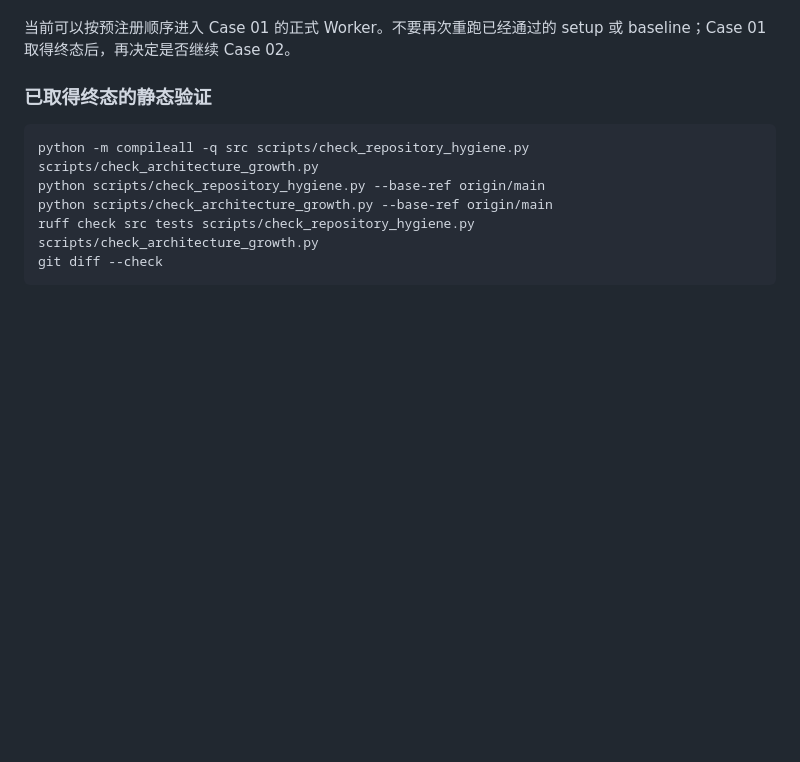
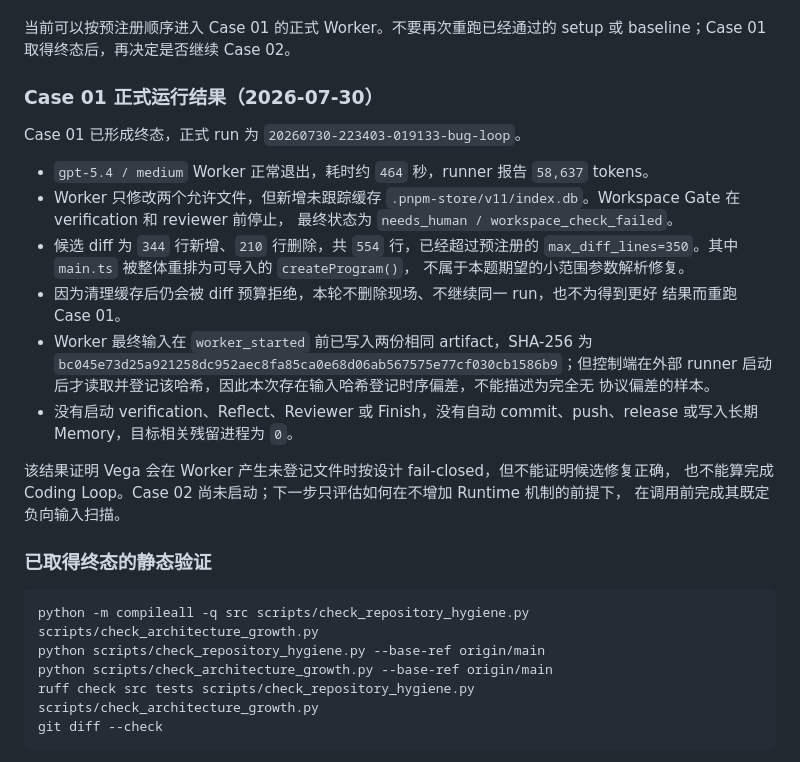
Before and after one commit to aki0225/vegaloom, a Markdown page: docs/CORE-REAL-WORLD-PILOT-V1-HANDOFF.md, the part around the change. Drawn GitHub-style; blank space fills up the shorter version.

```diff
--- a/docs/CORE-REAL-WORLD-PILOT-V1-HANDOFF.md
+++ b/docs/CORE-REAL-WORLD-PILOT-V1-HANDOFF.md
@@ -84,6 +84,31 @@ Runtime、测试框架或证据格式。
 
 当前可以按预注册顺序进入 Case 01 的正式 Worker。不要再次重跑已经通过的 setup 或
 baseline；Case 01 取得终态后，再决定是否继续 Case 02。
+
+### Case 01 正式运行结果（2026-07-30）
+
+Case 01 已形成终态，正式 run 为 `20260730-223403-019133-bug-loop`。
+
+- `gpt-5.4 / medium` Worker 正常退出，耗时约 `464` 秒，runner 报告
+  `58,637` tokens。
+- Worker 只修改两个允许文件，但新增未跟踪缓存
+  `.pnpm-store/v11/index.db`。Workspace Gate 在 verification 和 reviewer 前停止，
+  最终状态为 `needs_human / workspace_check_failed`。
+- 候选 diff 为 `344` 行新增、`210` 行删除，共 `554` 行，已经超过预注册的
+  `max_diff_lines=350`。其中 `main.ts` 被整体重排为可导入的 `createProgram()`，
+  不属于本题期望的小范围参数解析修复。
+- 因为清理缓存后仍会被 diff 预算拒绝，本轮不删除现场、不继续同一 run，也不为得到更好
+  结果而重跑 Case 01。
+- Worker 最终输入在 `worker_started` 前已写入两份相同 artifact，SHA-256 为
+  `bc045e73d25a921258dc952aec8fa85ca0e68d06ab567575e77cf030cb1586b9`；但控制端在外部
+  runner 启动后才读取并登记该哈希，因此本次存在输入哈希登记时序偏差，不能描述为完全无
+  协议偏差的样本。
+- 没有启动 verification、Reflect、Reviewer 或 Finish，没有自动 commit、push、release
+  或写入长期 Memory，目标相关残留进程为 `0`。
+
+该结果证明 Vega 会在 Worker 产生未登记文件时按设计 fail-closed，但不能证明候选修复正确，
+也不能算完成 Coding Loop。Case 02 尚未启动；下一步只评估如何在不增加 Runtime 机制的前提下，
+在调用前完成其既定负向输入扫描。
 
 ### 已取得终态的静态验证
 
```
Also changed, not shown: eval/real-world-runs.md (+27 -0 lines).
